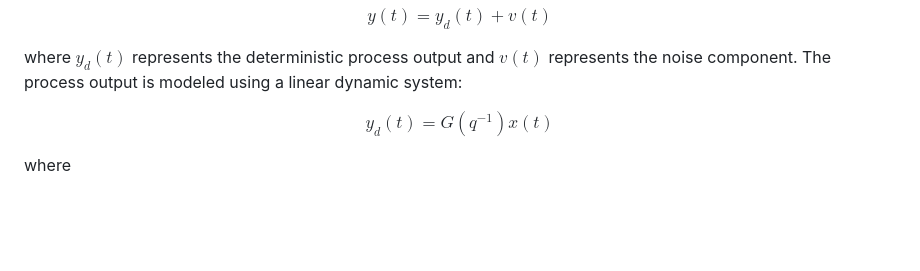
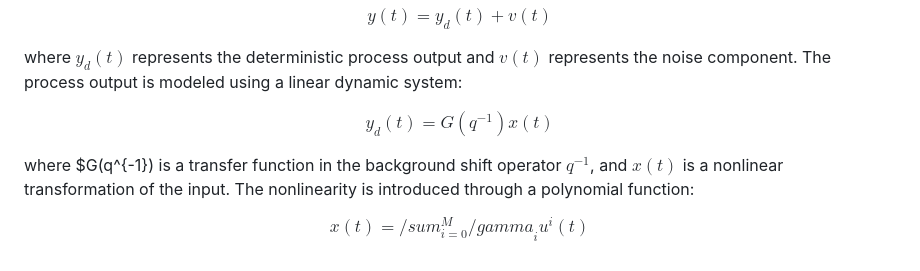
Before and after one commit to hparmar3/hparmar3.github.io, a Markdown page: Prediction of Blood Glucose/README.md, the part around the change. Drawn GitHub-style; blank space fills up the shorter version.

Commit message:
Update README with transfer function and polynomial details
Clarified the definition of the transfer function and introduced the polynomial function for the input transformation.

```diff
--- a/Prediction of Blood Glucose/README.md
+++ b/Prediction of Blood Glucose/README.md
@@ -28,4 +28,8 @@ $$
 y_d(t) = G(q^{-1})x(t)
 $$
 
-where
+where $G(q^{-1}) is a transfer function in the background shift operator $q^{-1}$, and $x(t)$ is a nonlinear transformation of the input. The nonlinearity is introduced through a polynomial function:
+
+$$
+x(t) = /sum_{i=0}^{M} {/gamma}_i u^i(t)
+$$
```
